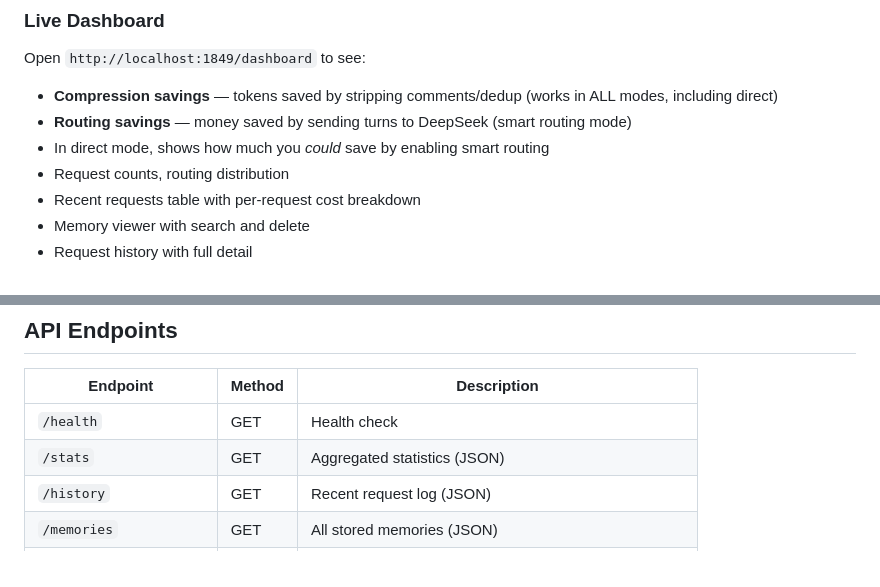
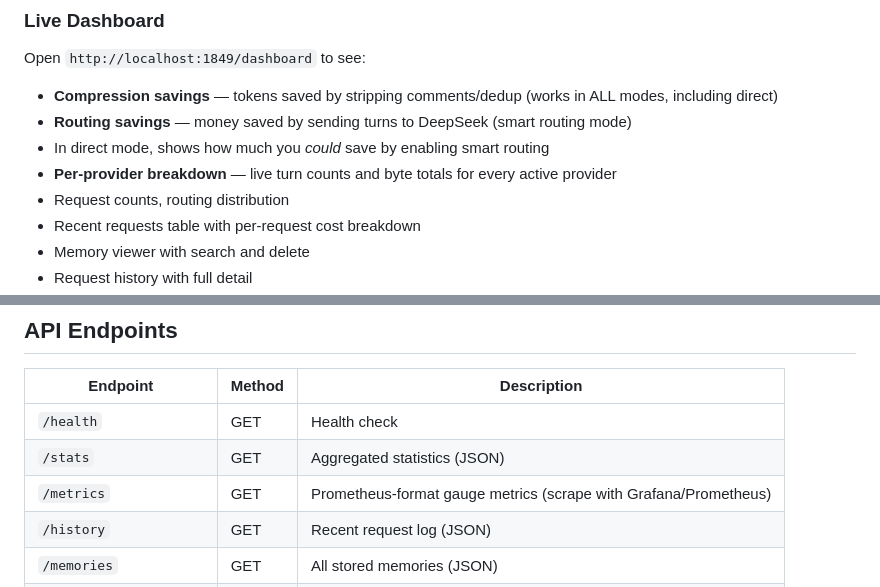
Before and after one commit to Skunk-Tech/aismush, a Markdown page: README.md, 2 parts joined by grey strips. GitHub-like rendering.

Commit message:
docs: update README for v1.3.2 (Prometheus metrics endpoint, per-provider dashboard)

```diff
--- a/README.md
+++ b/README.md
@@ -178,6 +178,7 @@ Open `http://localhost:1849/dashboard` to see:
 - **Compression savings** — tokens saved by stripping comments/dedup (works in ALL modes, including direct)
 - **Routing savings** — money saved by sending turns to DeepSeek (smart routing mode)
 - In direct mode, shows how much you *could* save by enabling smart routing
+- **Per-provider breakdown** — live turn counts and byte totals for every active provider
 - Request counts, routing distribution
 - Recent requests table with per-request cost breakdown
 - Memory viewer with search and delete
@@ -468,6 +469,7 @@ If a proxy attempt returns a 429 or connection error, AISmush automatically fall
 |----------|--------|-------------|
 | `/health` | GET | Health check |
 | `/stats` | GET | Aggregated statistics (JSON) |
+| `/metrics` | GET | Prometheus-format gauge metrics (scrape with Grafana/Prometheus) |
 | `/history` | GET | Recent request log (JSON) |
 | `/memories` | GET | All stored memories (JSON) |
 | `/memories/clear` | POST | Delete all memories |
```
